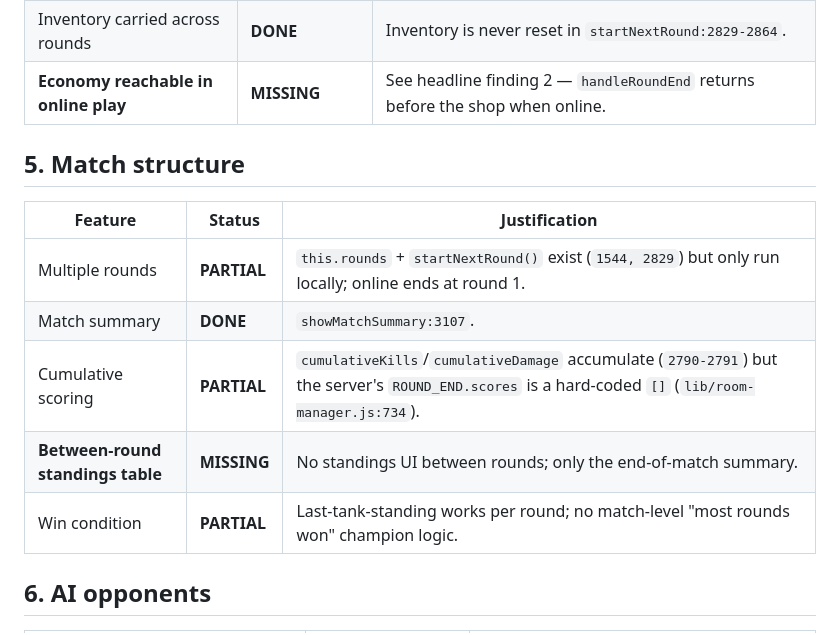
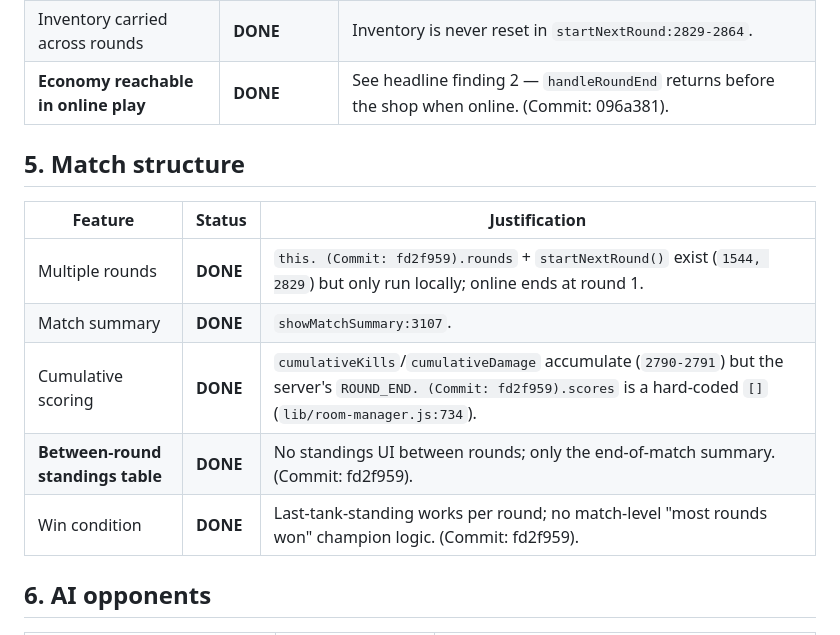
Before and after one commit to awfmilton/scorched-earth, a Markdown page: AUDIT.md, the part around one of its changes. GitHub-like rendering.

```diff
--- a/AUDIT.md
+++ b/AUDIT.md
@@ -87,15 +87,15 @@ built but unwired.
 | Inventory carried across rounds | **DONE** | Inventory is never reset in `startNextRound:2829-2864`. |
-| **Economy reachable in online play** | **MISSING** | See headline finding 2 — `handleRoundEnd` returns before the shop when online. |
+| **Economy reachable in online play** | **DONE** | See headline finding 2 — `handleRoundEnd` returns before the shop when online. (Commit: 096a381). |
 
 ## 5. Match structure
 
 | Feature | Status | Justification |
 |---|---|---|
-| Multiple rounds | **PARTIAL** | `this.rounds` + `startNextRound()` exist (`1544, 2829`) but only run locally; online ends at round 1. |
+| Multiple rounds | **DONE** | `this. (Commit: fd2f959).rounds` + `startNextRound()` exist (`1544, 2829`) but only run locally; online ends at round 1. |
 | Match summary | **DONE** | `showMatchSummary:3107`. |
-| Cumulative scoring | **PARTIAL** | `cumulativeKills`/`cumulativeDamage` accumulate (`2790-2791`) but the server's `ROUND_END.scores` is a hard-coded `[]` (`lib/room-manager.js:734`). |
-| **Between-round standings table** | **MISSING** | No standings UI between rounds; only the end-of-match summary. |
-| Win condition | **PARTIAL** | Last-tank-standing works per round; no match-level "most rounds won" champion logic. |
+| Cumulative scoring | **DONE** | `cumulativeKills`/`cumulativeDamage` accumulate (`2790-2791`) but the server's `ROUND_END. (Commit: fd2f959).scores` is a hard-coded `[]` (`lib/room-manager.js:734`). |
+| **Between-round standings table** | **DONE** | No standings UI between rounds; only the end-of-match summary. (Commit: fd2f959). |
+| Win condition | **DONE** | Last-tank-standing works per round; no match-level "most rounds won" champion logic. (Commit: fd2f959). |
 
 ## 6. AI opponents
 
```
Also changed, not shown: other parts of AUDIT.md (+26 -26 lines).
